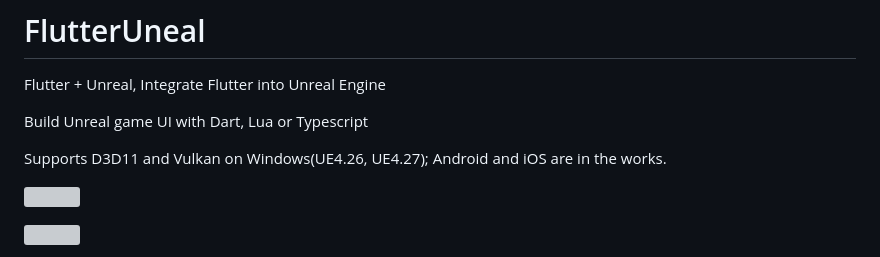
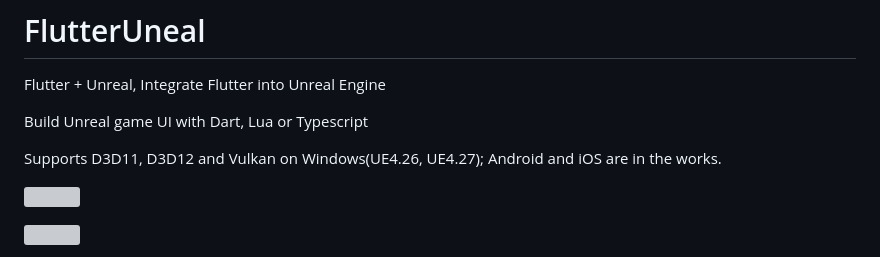
Before and after one commit to BlzFans/FlutterUnreal, a Markdown page: README.md, the part around the change. Rendered like a GitHub page; grey boxes are pictures that could not be loaded.

Commit message:
Support D3D12

```diff
--- a/README.md
+++ b/README.md
@@ -3,7 +3,7 @@ Flutter + Unreal, Integrate Flutter into Unreal Engine
 
 Build Unreal game UI with Dart, Lua or Typescript
 
-Supports D3D11 and Vulkan on Windows(UE4.26, UE4.27); Android and iOS are in the works.
+Supports D3D11, D3D12 and Vulkan on Windows(UE4.26, UE4.27); Android and iOS are in the works.
 
 ![](screenshots/img1.jpg)
 
```
